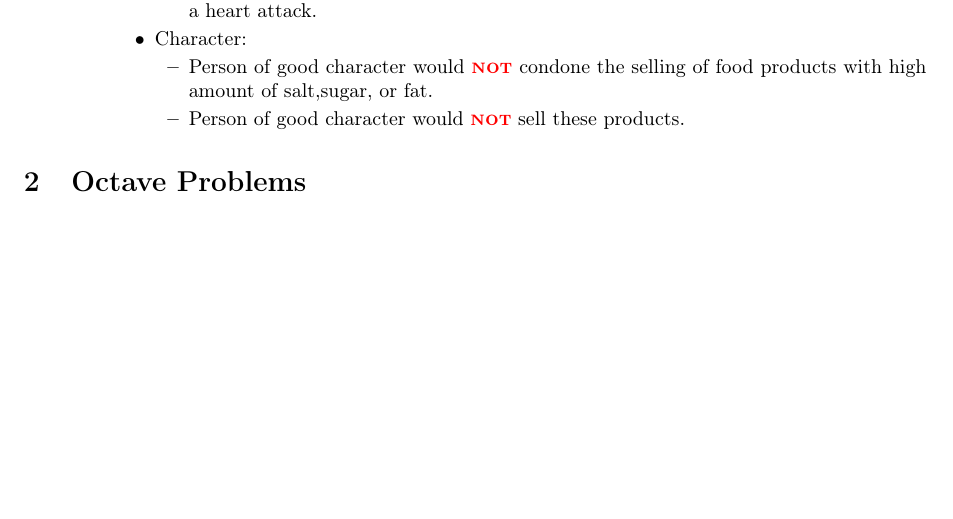
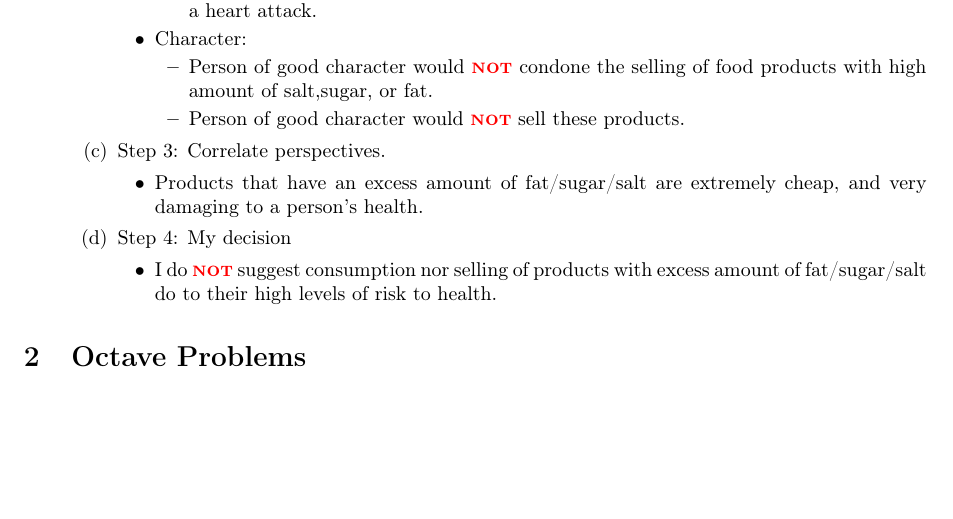
Before and after one commit to EmreArapcicUevak/Introduction-To-Engineering-IUS, a LaTeX paper (Week7/Solution.tex): part of page 4 of 4, cut so that both start at the same text. Compiled offline with pdfLaTeX.

Commit message:
Finish work on problem 1.2 for homework7

```diff
--- a/Week7/Solution.tex
+++ b/Week7/Solution.tex
@@ -204,6 +204,15 @@
 									\end{itemize}
 								\end{itemize}
 
+								\item Step 3: Correlate perspectives.
+								\begin{itemize}
+									\item Products that have an excess amount of fat/sugar/salt are extremely cheap, and very damaging to a person's health.
+								\end{itemize}
+
+								\item Step 4: My decision
+								\begin{itemize}
+									\item I do \important{not} suggest consumption nor selling of products with excess amount of fat/sugar/salt do to their high levels of risk to health.
+								\end{itemize}
 						\end{enumerate}
 				\end{enumerate}
 	\section{Octave Problems}
```
Also changed, not shown: Week7/Solution.pdf.
